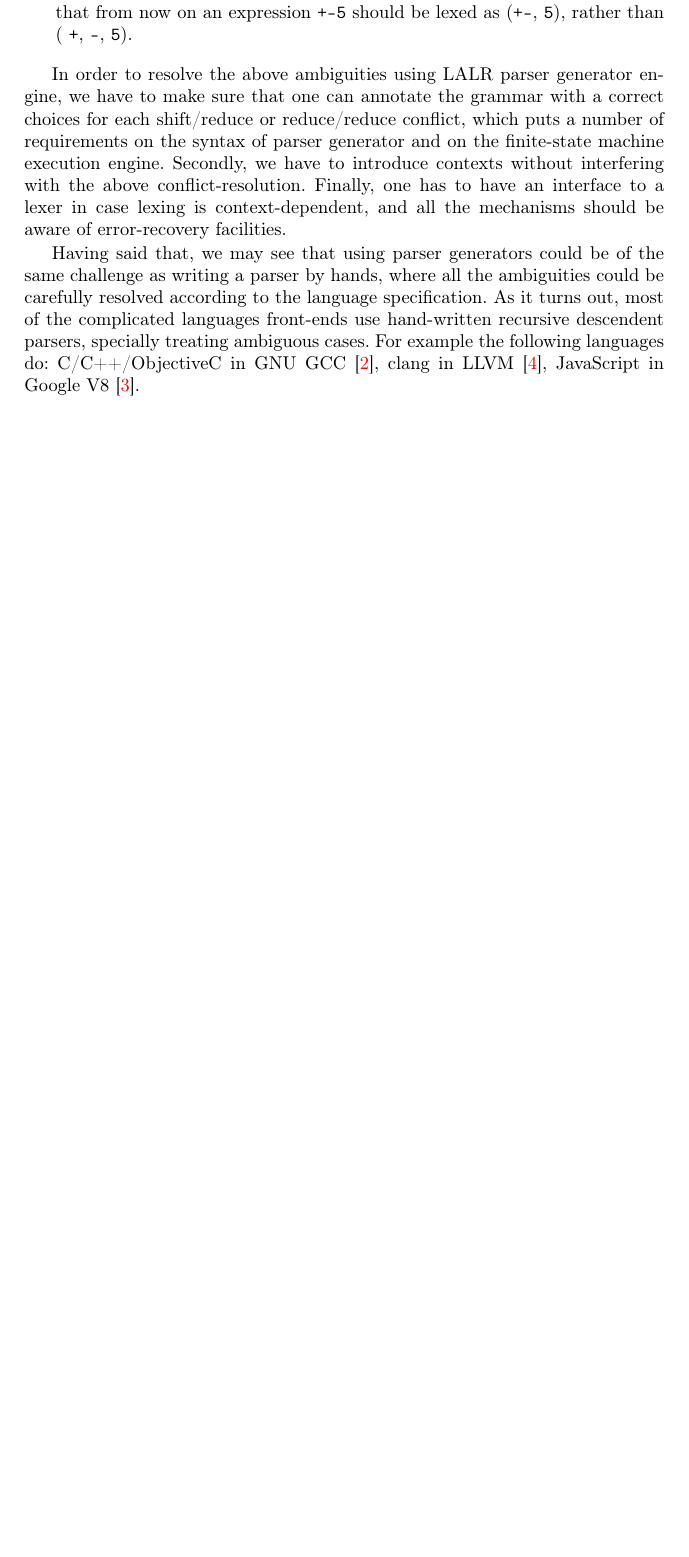
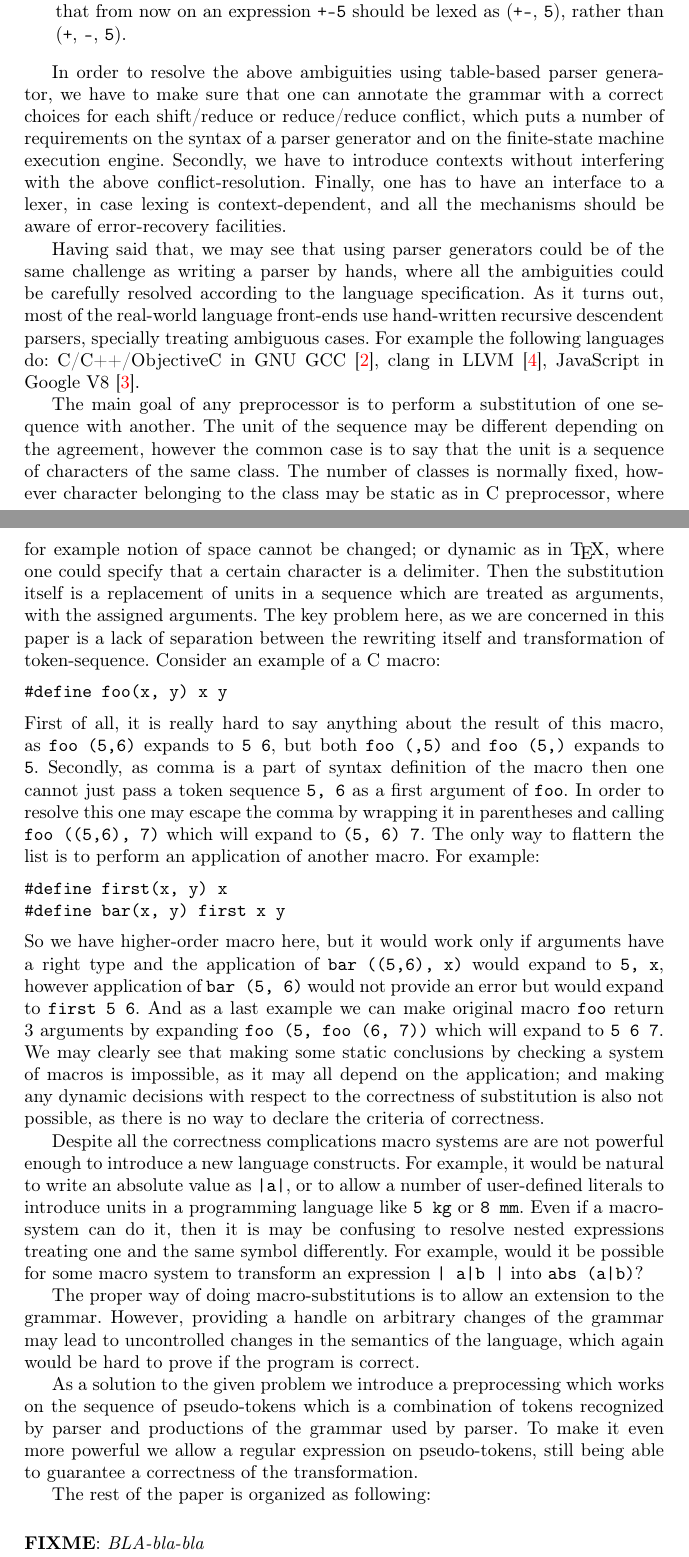
Before and after one commit to junniest/bach_test_repo, a LaTeX thesis (paper/paper.tex, which reads paper/intro.tex): part of page 2 of 14 before the commit and two parts of pages 2 and 3 of 15 after it, the two joined at a grey line, cut so that both start at the same text, the shorter picture padded with empty space. Compiled offline with pdfLaTeX.

Commit message:
Another version of abstract and introduction.
I hope it is more or less pre-final.

```diff
--- a/paper/intro.tex
+++ b/paper/intro.tex
@@ -46,25 +46,97 @@ also lexing decisions.  Consider the following examples:
           the name of a new operator extends the existing one.  For
           example, assume one defines an operation \verb|+-|.
           It means that from now on an expression \verb|+-5| should
-          be lexed as (\verb|+-|, \verb|5|), rather than (
+          be lexed as (\verb|+-|, \verb|5|), rather than (%
           \verb|+|, \verb|-|, \verb|5|).
 \end{enumerate}
 
-In order to resolve the above ambiguities using LALR parser generator
-engine, we have to make sure that one can annotate the grammar with a
+In order to resolve the above ambiguities using table-based parser
+generator, we have to make sure that one can annotate the grammar with a
 correct choices for each shift/reduce or reduce/reduce conflict, which
-puts a number of requirements on the syntax of parser generator and on
+puts a number of requirements on the syntax of a parser generator and on
 the finite-state machine execution engine.  Secondly, we have to
 introduce contexts without interfering with the above
-conflict-resolution.  Finally, one has to have an interface to a lexer
+conflict-resolution.  Finally, one has to have an interface to a lexer,
 in case lexing is context-dependent, and all the mechanisms should be
 aware of error-recovery facilities.
 
 Having said that, we may see that using parser generators could be of
 the same challenge as writing a parser by hands, where all the
 ambiguities could be carefully resolved according to the language
-specification.  As it turns out, most of the complicated languages
+specification.  As it turns out, most of the real-world language
 front-ends use hand-written recursive descendent parsers, specially
 treating ambiguous cases.  For example the following languages do:
 C/C++/ObjectiveC in GNU GCC~\cite{gcc}, clang in LLVM~\cite{clang},
 JavaScript in Google V8~\cite{v8}.
+
+The main goal of any preprocessor is to perform a substitution of
+one sequence with another.  The unit of the sequence may
+be different depending on the agreement, however the common
+case is to say that the unit is a sequence of characters of the
+same class.  The number of classes is normally fixed, however
+character belonging to the class may be static as in C preprocessor,
+where for example notion of space cannot be changed; or dynamic as
+in \TeX, where one could specify that a certain character is a
+delimiter.  Then the substitution itself is a replacement of
+units in a sequence which are treated as arguments, with the
+assigned arguments.  The key problem here, as we are concerned
+in this paper is a lack of separation between the rewriting itself
+and transformation of token-sequence.  Consider an example of
+a C macro:
+\begin{verbatim}
+#define foo(x, y) x y
+\end{verbatim}
+First of all, it is really hard to say anything about the result
+of this macro, as \verb|foo (5,6)| expands to \verb|5 6|, but
+both \verb|foo (,5)| and \verb|foo (5,)| expands to \verb|5|.
+Secondly, as comma is a part of syntax definition of the macro
+then one cannot just pass a token sequence \verb|5, 6| as a
+first argument of \verb|foo|.  In order to resolve this one
+may escape the comma by wrapping it in parentheses and calling
+\verb|foo ((5,6), 7)| which will expand to \verb|(5, 6) 7|.
+The only way to flattern the list is to perform an application
+of another macro.  For example:
+\begin{verbatim}
+#define first(x, y) x
+#define bar(x, y) first x y
+\end{verbatim}
+So we have higher-order macro here, but it would work only if
+arguments have a right type and the application of
+\verb|bar ((5,6), x)| would expand to \verb|5, x|, however
+application of \verb|bar (5, 6)| would not provide an error
+but would expand to \verb|first 5 6|.  And as a last example
+we can make original macro \verb|foo| return 3 arguments
+by expanding \verb|foo (5, foo (6, 7))| which will expand to
+\verb|5 6 7|.  We may clearly see that making some static
+conclusions by checking a system of macros is impossible, as
+it may all depend on the application; and making any dynamic
+decisions with respect to the correctness of substitution is
+also not possible, as there is no way to declare the criteria
+of correctness.
+
+Despite all the correctness complications macro systems are
+are not powerful enough to introduce a new language constructs.
+For example, it would be natural to write an absolute value
+as \verb/|a|/, or to allow a number of user-defined literals to
+introduce units in a programming language like \verb/5 kg/ or
+\verb|8 mm|.  Even if a macro-system can do it, then it is
+may be confusing to resolve nested expressions treating one
+and the same symbol differently.  For example, would it be
+possible for some macro system to transform an expression
+\verb/| a|b |/ into \verb/abs (a|b)/?
+
+The proper way of doing macro-substitutions is to allow an
+extension to the grammar.  However, providing a handle on
+arbitrary changes of the grammar may lead to uncontrolled
+changes in the semantics of the language, which again would
+be hard to prove if the program is correct.
+
+As a solution to the given problem we introduce a preprocessing
+which works on the sequence of pseudo-tokens which is a combination
+of tokens recognized by parser and productions of the grammar
+used by parser.  To make it even more powerful we allow a
+regular expression on pseudo-tokens, still being able to
+guarantee a correctness of the transformation.
+
+The rest of the paper is organized as following:
+\fixme{BLA-bla-bla}
```
Also changed, not shown: paper/paper.tex (+25 -18 lines), paper/paper.pdf.
